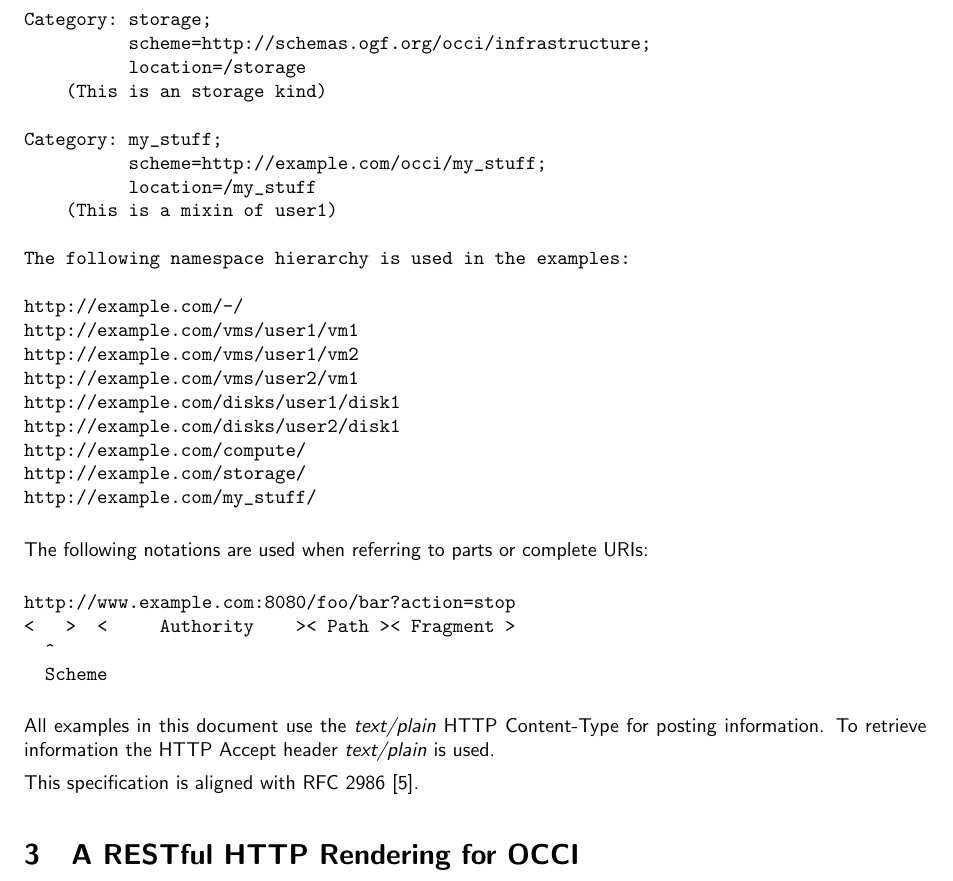
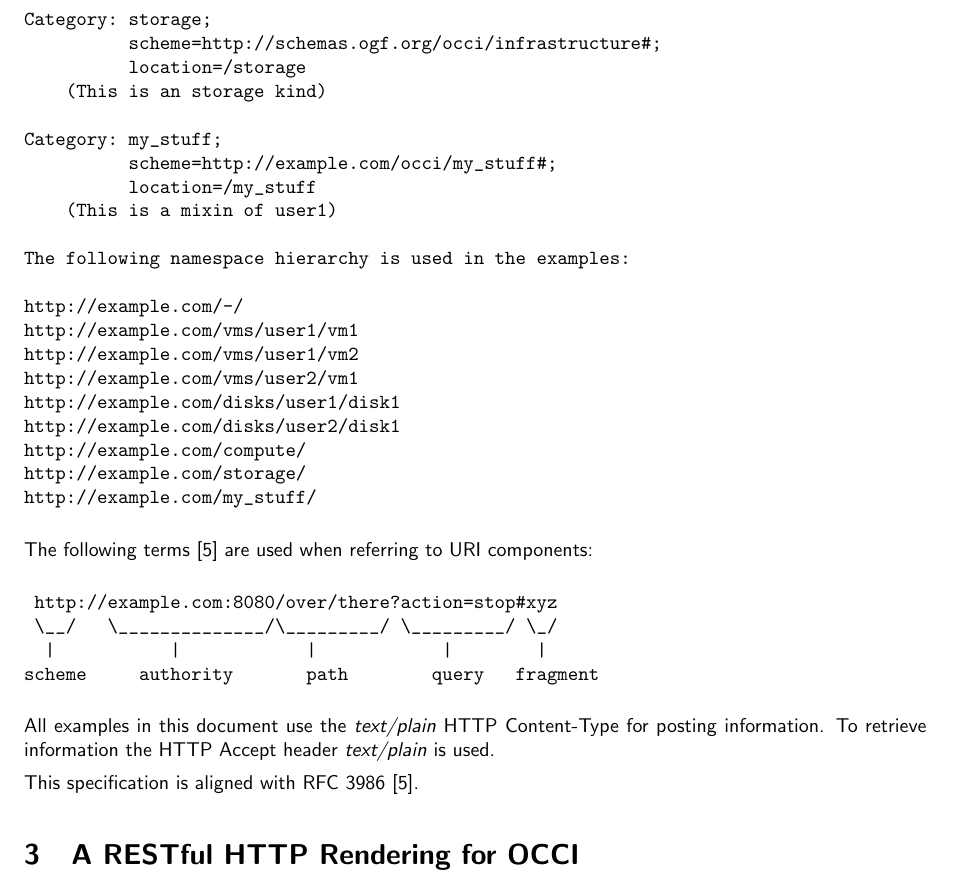
Before and after one commit to occiware/occi-wg, a LaTeX document (http_rendering.tex): part of page 4 of 17, cut so that both start at the same text. Compiled offline with pdfLaTeX.

Commit message:
- Aligned URI notation with RFC 3986 - Scheme URLs must end with '#'
git-svn-id: file://localhost/tmp/svn2git/occi-wg/svn/trunk@374 03f8628b-ed47-4a1f-bca9-bd5ac709a1f8

```diff
--- a/http_rendering.tex
+++ b/http_rendering.tex
@@ -114,17 +114,17 @@ the functionalities OCCI has:
 \begin{verbatim}
 
 Category: compute;
-          scheme=http://schemas.ogf.org/occi/infrastructure;
+          scheme=http://schemas.ogf.org/occi/infrastructure#;
           location=/compute
     (This is an compute kind)
 
 Category: storage;
-          scheme=http://schemas.ogf.org/occi/infrastructure;
+          scheme=http://schemas.ogf.org/occi/infrastructure#;
           location=/storage
     (This is an storage kind)
 
 Category: my_stuff;
-          scheme=http://example.com/occi/my_stuff;
+          scheme=http://example.com/occi/my_stuff#;
           location=/my_stuff
     (This is a mixin of user1)
 
@@ -141,21 +141,20 @@ http://example.com/storage/
 http://example.com/my_stuff/
 \end{verbatim}
 
-The following notations are used when referring to parts or complete
-URIs:
+The following terms \cite{rfc3986} are used when referring to URI components:
 
 \begin{verbatim}
-http://www.example.com:8080/foo/bar?action=stop
-<   >  <     Authority    >< Path >< Fragment >
-  ^
-  Scheme
+ http://example.com:8080/over/there?action=stop#xyz
+ \__/   \______________/\_________/ \_________/ \_/
+  |           |            |            |        |
+scheme     authority       path        query   fragment
 \end{verbatim}
 
 All examples in this document use the \emph{text/plain} HTTP
 Content-Type for posting information. To retrieve information the HTTP
 Accept header \emph{text/plain} is used.
 
-This specification is aligned with RFC 2986 \cite{rfc3986}.
+This specification is aligned with RFC 3986 \cite{rfc3986}.
 
 \section{A RESTful HTTP Rendering for OCCI}
 The HTTP Protocol is the underlying core fabric of OCCI and OCCI uses
```
Also changed, not shown: http_rendering.tex (4 more changed lines).
